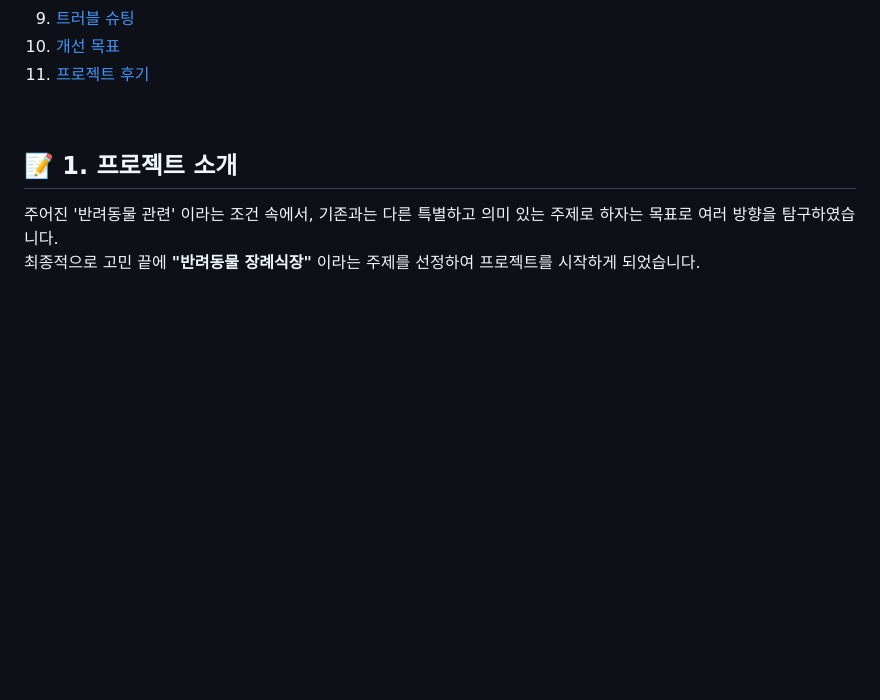
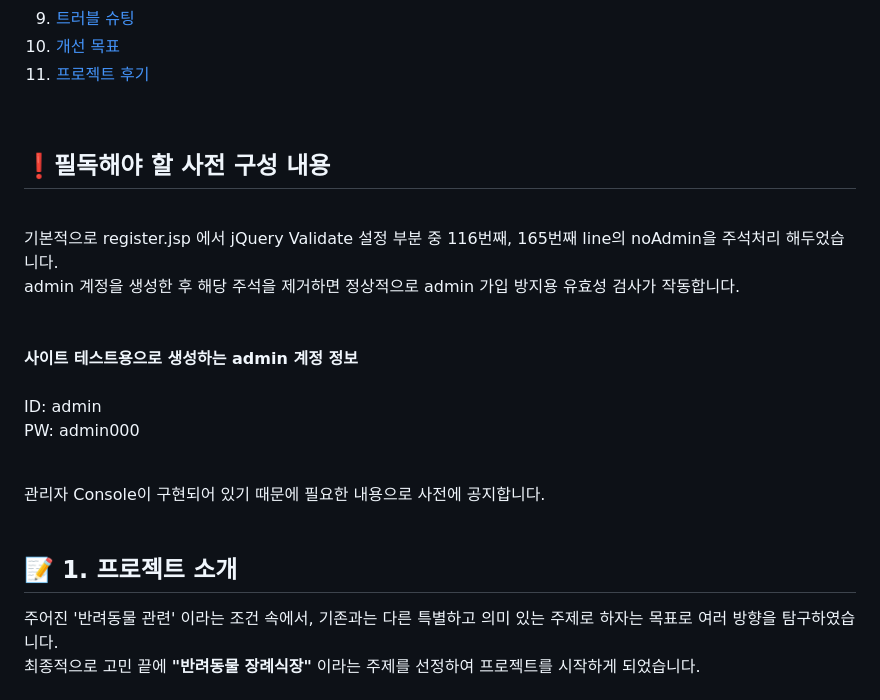
Before and after one commit to willy0126/MJC25_01_SpringMVC, a Markdown page: README.md, the part around one of its changes. Drawn GitHub-style; blank space fills up the shorter version.

```diff
--- a/README.md
+++ b/README.md
@@ -23,6 +24,23 @@
 11. [프로젝트 후기](#11)
 
 <br>
+
+## ❗필독해야 할 사전 구성 내용
+<br>
+기본적으로 register.jsp 에서 jQuery Validate 설정 부분 중 116번째, 165번째 line의 noAdmin을 주석처리 해두었습니다.<br>
+admin 계정을 생성한 후 해당 주석을 제거하면 정상적으로 admin 가입 방지용 유효성 검사가 작동합니다.
+
+<br><br>
+<b>사이트 테스트용으로 생성하는 admin 계정 정보</b>
+<br><br>
+ID: admin
+<br>
+PW: admin000
+<br><br>
+
+
+관리자 Console이 구현되어 있기 때문에 필요한 내용으로 사전에 공지합니다.
+<br><br>
 
 ## 📝 <span id=1> 1. 프로젝트 소개</span>
 
```
Also changed, not shown: other parts of README.md (+43 -1 lines).
